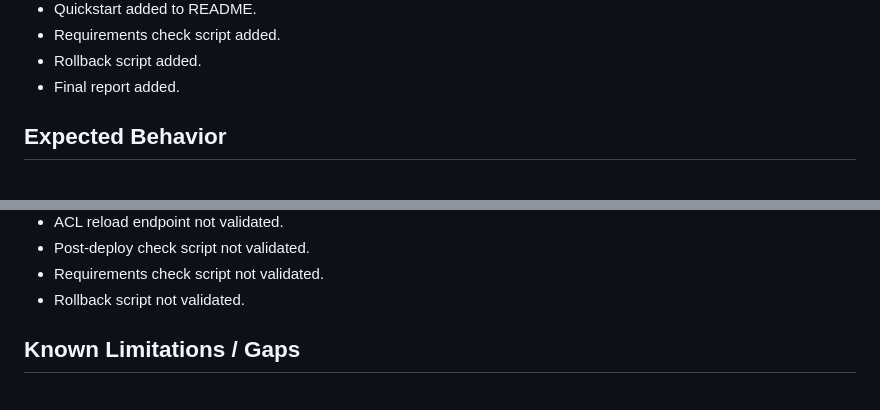
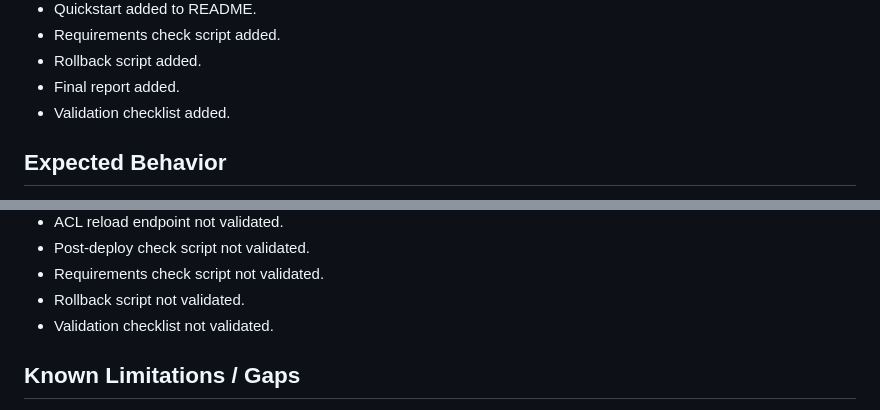
Before and after one commit to N1ghthill/merlin-ia, a Markdown page: docs/10-linux-agent-status.md, 2 parts joined by grey strips. GitHub-like rendering.

```diff
--- a/docs/10-linux-agent-status.md
+++ b/docs/10-linux-agent-status.md
@@ -35,6 +35,7 @@ This document summarizes what is implemented, expected behavior, and what still
 - Requirements check script added.
 - Rollback script added.
 - Final report added.
+- Validation checklist added.
 
 ## Expected Behavior
 - Read actions execute immediately and return output.
@@ -65,6 +66,7 @@ This document summarizes what is implemented, expected behavior, and what still
 - Post-deploy check script not validated.
 - Requirements check script not validated.
 - Rollback script not validated.
+- Validation checklist not validated.
 
 ## Known Limitations / Gaps
 - No full agent loop integration (intents are CLI-driven and auto-detected).
```
Also changed, not shown: README.md (+1 -0 lines), docs/16-linux-agent-validation-checklist.md (added, +43 -0 lines).
